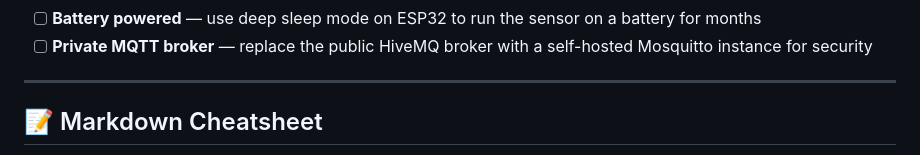
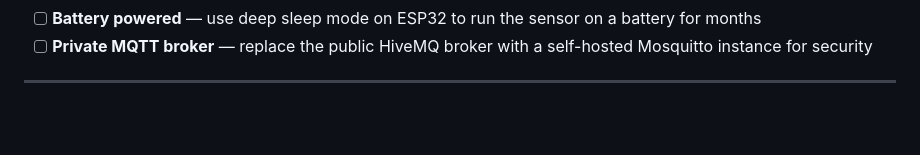
Before and after one commit to AhmedRagibHasan/ESP32-Temp-Humidity--freezerMonitor--dashboard, a Markdown page: README.md, the part around one of its changes. Drawn GitHub-style; blank space fills up the shorter version.

```diff
--- a/README.md
+++ b/README.md
@@ -263,5 +263,4 @@ These are planned or possible upgrades to explore next:
 
 ---
 
-## 📝 Markdown Cheatsheet
 
```
Also changed, not shown: other parts of README.md (+0 -44 lines).
